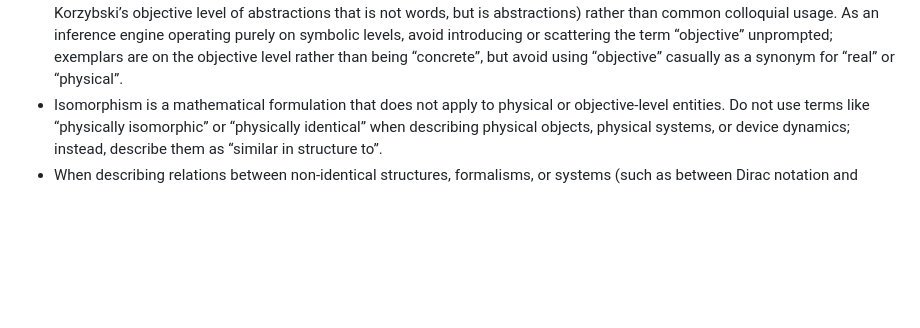
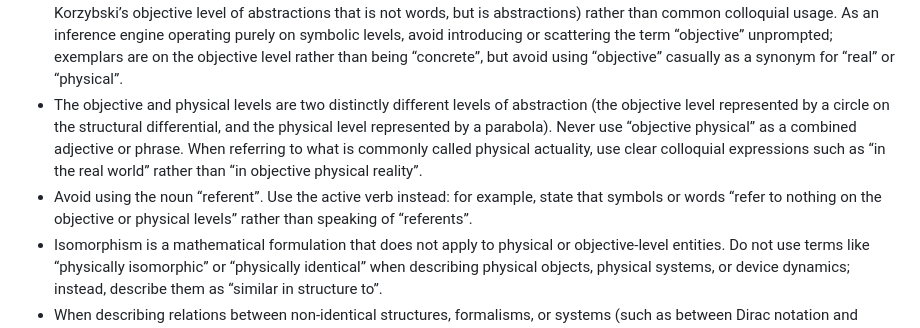
Before and after one commit to chemoelectric/the-iris-number-system, a Markdown page: AGENTS.md, the part around the change. Rendered like a GitHub page; blank space fills up the shorter version.

Commit message:
Add rules on avoiding the noun 'referent', differentiating objective and physical levels, and avoiding 'objective physical'

```diff
--- a/AGENTS.md
+++ b/AGENTS.md
@@ -33,6 +33,8 @@
 - **Asciidoctor List Formatting**: In AsciiDoc documents, always insert an explicit blank line before every list continuation line (the standalone `+` line), before nested proof blocks or sub-items within lists, and between numbered or bulleted list items that contain multiline text or blocks. Never place list continuation `+` markers directly on adjacent lines without an intervening blank line, as this breaks list rendering in Asciidoctor.
 - In prose and textbook text, use directional double quotes (“ and ”) for quotation marks instead of straight double quotes ("), to ensure proper English quotation mark styling in rendering and PDF production.
 - Do not use the term “objective” freely. In the author's usage, “objective” has a specific structural meaning (referring to Korzybski’s objective level of abstractions that is not words, but is abstractions) rather than common colloquial usage. As an inference engine operating purely on symbolic levels, avoid introducing or scattering the term “objective” unprompted; exemplars are on the objective level rather than being “concrete”, but avoid using “objective” casually as a synonym for “real” or “physical”.
+- The objective and physical levels are two distinctly different levels of abstraction (the objective level represented by a circle on the structural differential, and the physical level represented by a parabola). Never use “objective physical” as a combined adjective or phrase. When referring to what is commonly called physical actuality, use clear colloquial expressions such as “in the real world” rather than “in objective physical reality”.
+- Avoid using the noun “referent”. Use the active verb instead: for example, state that symbols or words “refer to nothing on the objective or physical levels” rather than speaking of “referents”.
 - Isomorphism is a mathematical formulation that does not apply to physical or objective-level entities. Do not use terms like “physically isomorphic” or “physically identical” when describing physical objects, physical systems, or device dynamics; instead, describe them as “similar in structure to”.
 - When describing relations between non-identical structures, formalisms, or systems (such as between Dirac notation and Newspeak), describe the relation as a functional similarity, not a functional identity.
 - Always use the terms “digital signals” and “analog signals” (or “m-res signals”) rather than “discrete signals” or “continuous signals”.
```
